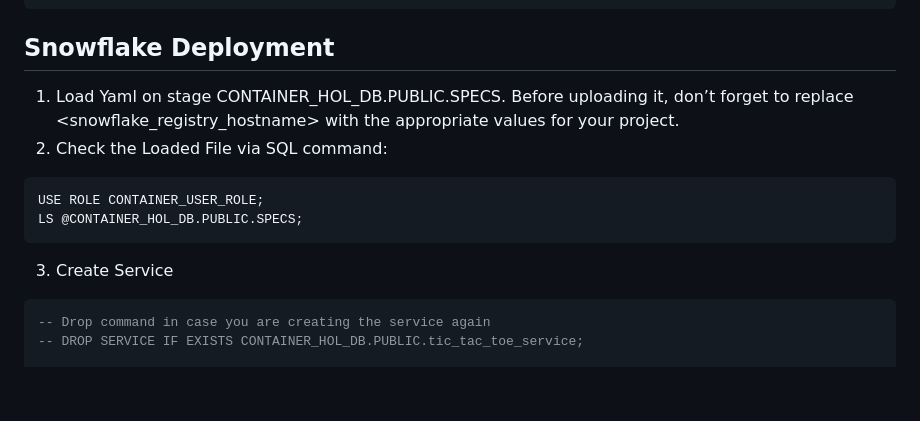
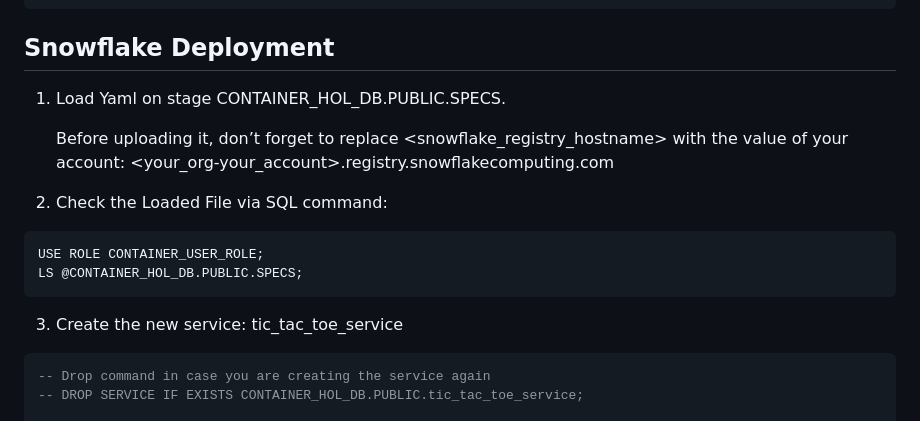
Before and after one commit to matteo-consoli/tictacsnow, a Markdown page: README.md, the part around the change. Rendered like a GitHub page; blank space fills up the shorter version.

````diff
--- a/README.md
+++ b/README.md
@@ -64,13 +64,15 @@ docker push <snowflake_registry_hostname>/container_hol_db/public/image_repo/tic
 
 ## Snowflake Deployment
 
-1. Load Yaml on stage CONTAINER_HOL_DB.PUBLIC.SPECS. Before uploading it, don’t forget to replace <snowflake_registry_hostname> with the appropriate values for your project.
-2. Check the Loaded File via SQL command:
+1. Load Yaml on stage CONTAINER_HOL_DB.PUBLIC.SPECS.
+
+   Before uploading it, don’t forget to replace <snowflake_registry_hostname> with the value of your account: <your_org-your_account>.registry.snowflakecomputing.com
+3. Check the Loaded File via SQL command:
 ```sql
 USE ROLE CONTAINER_USER_ROLE;
 LS @CONTAINER_HOL_DB.PUBLIC.SPECS;
 ```
-3. Create Service
+3. Create the new service: tic_tac_toe_service
 ```sql
 -- Drop command in case you are creating the service again
 -- DROP SERVICE IF EXISTS CONTAINER_HOL_DB.PUBLIC.tic_tac_toe_service;
````
